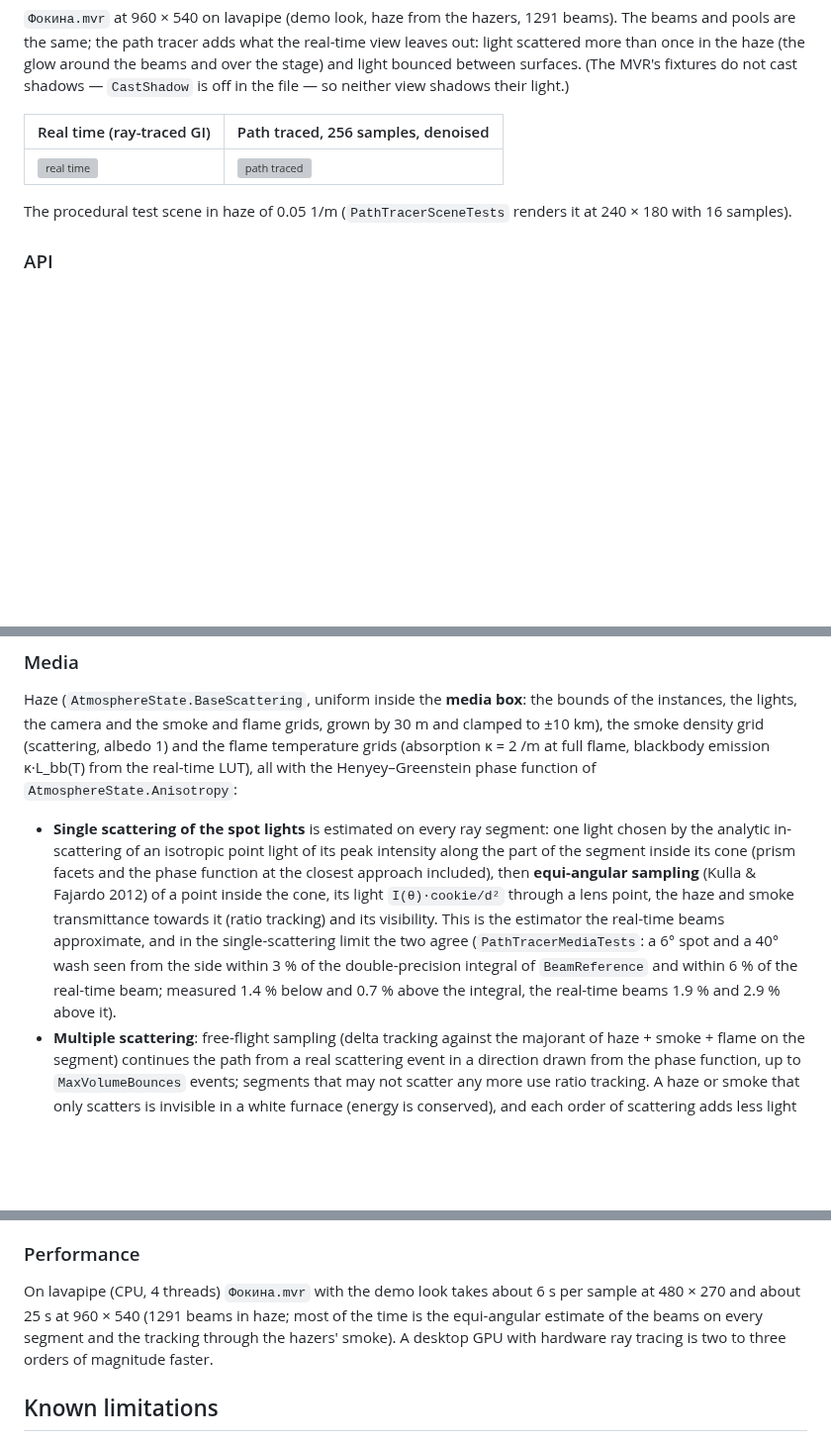
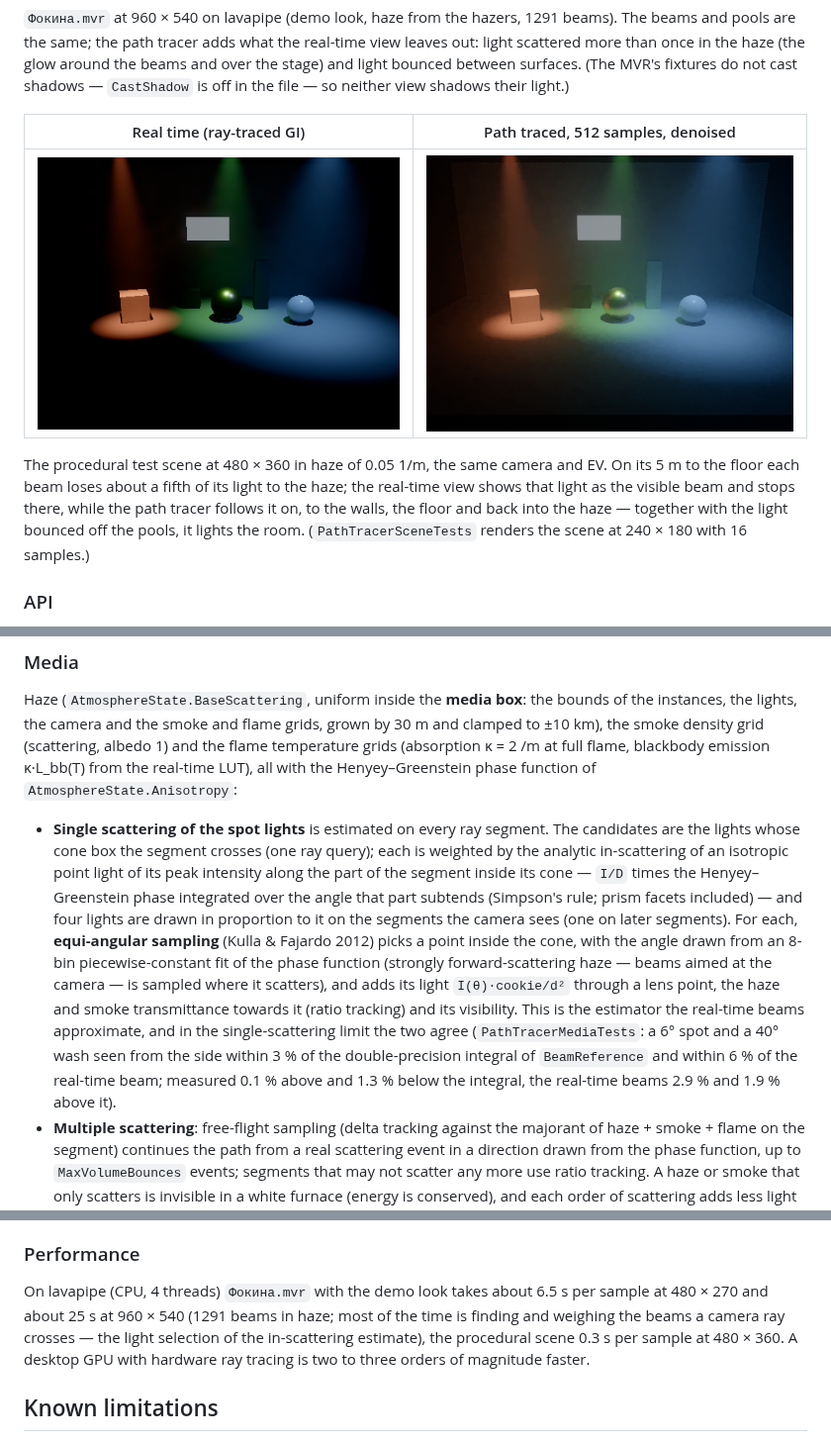
Before and after one commit to nikitasa228/gdtf, a Markdown page: docs/rendering.md, 3 parts joined by grey strips. Shown at 99% size. GitHub-like rendering; pictures changed too: docs/images/render-final-stage-realtime.png (added), docs/images/render-final-stage.png (added); blank space fills up the shorter version; grey boxes are pictures that could not be loaded.

Commit message:
WIP: final render documentation images (Фокина and the procedural stage, real time vs path traced)
Co-Authored-By: Claude Opus 5.5 <noreply@anthropic.com>
Claude-Session: https://claude.ai/code/session_01YZGSkircgDTqeM2ggGKiHk

```diff
--- a/docs/rendering.md
+++ b/docs/rendering.md
@@ -896,11 +896,14 @@ same; the path tracer adds what the real-time view leaves out: light scattered m
 around the beams and over the stage) and light bounced between surfaces. (The MVR's fixtures do not cast shadows —
 `CastShadow` is off in the file — so neither view shadows their light.)
 
-| Real time (ray-traced GI) | Path traced, 256 samples, denoised |
+| Real time (ray-traced GI) | Path traced, 512 samples, denoised |
 |---|---|
 | ![real time](images/render-final-stage-realtime.png) | ![path traced](images/render-final-stage.png) |
 
-The procedural test scene in haze of 0.05 1/m (`PathTracerSceneTests` renders it at 240 × 180 with 16 samples).
+The procedural test scene at 480 × 360 in haze of 0.05 1/m, the same camera and EV. On its 5 m to the floor each beam
+loses about a fifth of its light to the haze; the real-time view shows that light as the visible beam and stops there,
+while the path tracer follows it on, to the walls, the floor and back into the haze — together with the light bounced
+off the pools, it lights the room. (`PathTracerSceneTests` renders the scene at 240 × 180 with 16 samples.)
 
 ### API
 
@@ -973,14 +977,18 @@ the camera and the smoke and flame grids, grown by 30 m and clamped to ±10 km),
 albedo 1) and the flame temperature grids (absorption κ = 2 /m at full flame, blackbody emission κ·L_bb(T) from the
 real-time LUT), all with the Henyey–Greenstein phase function of `AtmosphereState.Anisotropy`:
 
-* **Single scattering of the spot lights** is estimated on every ray segment: one light chosen by the analytic
-  in-scattering of an isotropic point light of its peak intensity along the part of the segment inside its cone
-  (prism facets and the phase function at the closest approach included), then **equi-angular sampling** (Kulla &
-  Fajardo 2012) of a point inside the cone, its light `I(θ)·cookie/d²` through a lens point, the haze and smoke
-  transmittance towards it (ratio tracking) and its visibility. This is the estimator the real-time beams approximate,
-  and in the single-scattering limit the two agree (`PathTracerMediaTests`: a 6° spot and a 40° wash seen from the
-  side within 3 % of the double-precision integral of `BeamReference` and within 6 % of the real-time beam; measured
-  1.4 % below and 0.7 % above the integral, the real-time beams 1.9 % and 2.9 % above it).
+* **Single scattering of the spot lights** is estimated on every ray segment. The candidates are the lights whose cone
+  box the segment crosses (one ray query); each is weighted by the analytic in-scattering of an isotropic point light
+  of its peak intensity along the part of the segment inside its cone — `I/D` times the Henyey–Greenstein phase
+  integrated over the angle that part subtends (Simpson's rule; prism facets included) — and four lights are drawn in
+  proportion to it on the segments the camera sees (one on later segments). For each, **equi-angular sampling**
+  (Kulla & Fajardo 2012) picks a point inside the cone, with the angle drawn from an 8-bin piecewise-constant fit of the
+  phase function (strongly forward-scattering haze — beams aimed at the camera — is sampled where it scatters), and
+  adds its light `I(θ)·cookie/d²` through a lens point, the haze and smoke transmittance towards it (ratio tracking) and
+  its visibility. This is the estimator the real-time beams approximate, and in the single-scattering limit the two
+  agree (`PathTracerMediaTests`: a 6° spot and a 40° wash seen from the side within 3 % of the double-precision
+  integral of `BeamReference` and within 6 % of the real-time beam; measured 0.1 % above and 1.3 % below the integral,
+  the real-time beams 2.9 % and 1.9 % above it).
 * **Multiple scattering**: free-flight sampling (delta tracking against the majorant of haze + smoke + flame on the
   segment) continues the path from a real scattering event in a direction drawn from the phase function, up to
   `MaxVolumeBounces` events; segments that may not scatter any more use ratio tracking. A haze or smoke that only
@@ -1027,10 +1035,10 @@ the values back into cd/m²), `raw.*` (with `--denoise`), `albedo.*`, `N.*` (wor
 
 ### Performance
 
-On lavapipe (CPU, 4 threads) `Фокина.mvr` with the demo look takes about 6 s per sample at 480 × 270 and about 25 s
-at 960 × 540 (1291 beams in haze; most of the time is the equi-angular estimate of the beams on every segment and
-the tracking through the hazers' smoke). A desktop GPU with hardware ray tracing is two to three orders of magnitude
-faster.
+On lavapipe (CPU, 4 threads) `Фокина.mvr` with the demo look takes about 6.5 s per sample at 480 × 270 and about 25 s
+at 960 × 540 (1291 beams in haze; most of the time is finding and weighing the beams a camera ray crosses — the light
+selection of the in-scattering estimate), the procedural scene 0.3 s per sample at 480 × 360. A desktop GPU with
+hardware ray tracing is two to three orders of magnitude faster.
 
 ## Known limitations
 
```
Also changed, not shown: other parts of docs/rendering.md (+5 -4 lines), docs/engine.md (+1 -1 lines), docs/images/render-final-fokina-realtime.png (added), docs/images/render-final-fokina.png (added).
